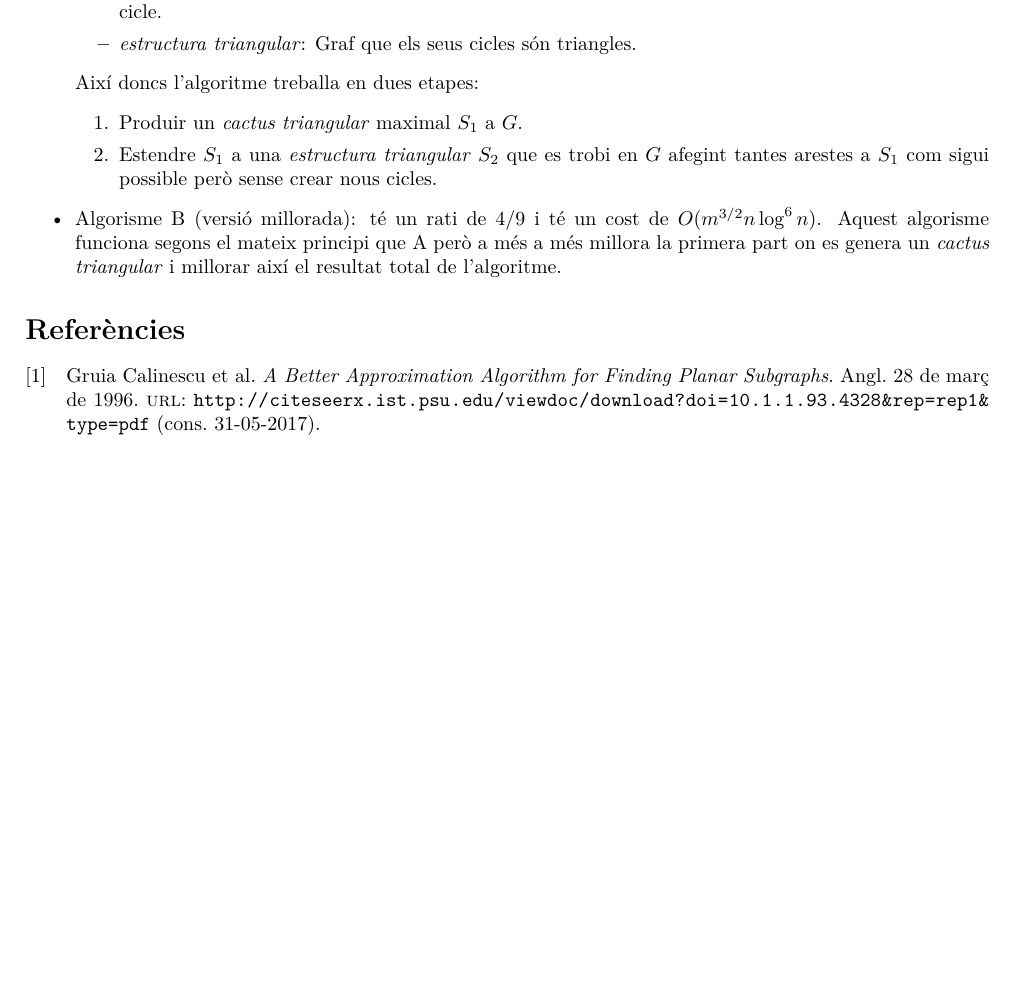
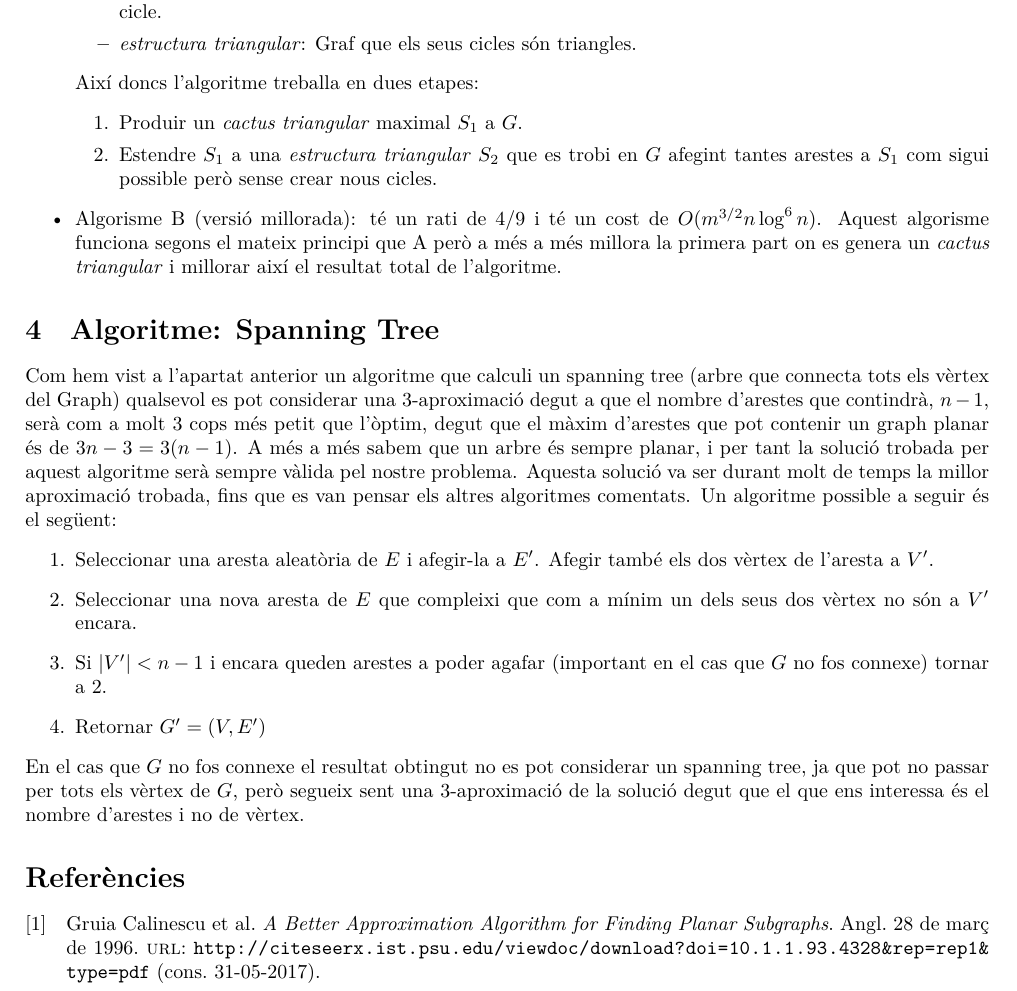
Before and after one commit to jmigual/AA, a LaTeX document (treball/treball_AA.tex): part of page 2 of 2, cut so that both start at the same text, the shorter picture padded with empty space. Compiled offline with XeLaTeX.

Commit message:
span tre

```diff
--- a/treball/treball_AA.tex
+++ b/treball/treball_AA.tex
@@ -89,6 +90,16 @@ A part també s'han trobat algoritmes que donen un millor rati d'aproximació:
 	\item Algorisme B (versió millorada): té un rati de $4/9$ i té un cost de $O(m^{3/2}n\log^6 n)$. Aquest algorisme funciona segons el mateix principi que A però a més a més millora la primera part on es genera un \emph{cactus triangular} i millorar així el resultat total de l'algoritme.
 \end{itemize}
 
+\section{Algoritme: Spanning Tree}
+Com hem vist a l'apartat anterior un algoritme que calculi un spanning tree (arbre que connecta tots els vèrtex del Graph) qualsevol es pot considerar una 3-aproximació degut a que el nombre d'arestes que contindrà, $n-1$, serà com a molt 3 cops més petit que l'òptim, degut que el màxim d'arestes que pot contenir un graph planar és de $3n - 3 = 3(n - 1)$. A més a més sabem que un arbre és sempre planar, i per tant la solució trobada per aquest algoritme serà sempre vàlida pel nostre problema. Aquesta solució va ser durant molt de temps la millor aproximació trobada, fins que es van pensar els altres algoritmes comentats.
+Un algoritme possible a seguir és el següent:
+\begin{enumerate}
+	\item Seleccionar una aresta aleatòria de $E$ i afegir-la a $E'$. Afegir també els dos vèrtex de l'aresta a $V'$.
+	\item Seleccionar una nova aresta de $E$ que compleixi que com a mínim un dels seus dos vèrtex no són a $V'$ encara.
+	\item Si $|V'|<n-1$ i encara queden arestes a poder agafar (important en el cas que $G$ no fos connexe) tornar a 2.
+	\item Retornar $G'=(V,E')$
+\end{enumerate}
+En el cas que $G$ no fos connexe el resultat obtingut no es pot considerar un spanning tree, ja que pot no passar per tots els vèrtex de $G$, però segueix sent una 3-aproximació de la solució degut que el que ens interessa és el nombre d'arestes i no de vèrtex.
 \printbibliography
 
 \end{document}
```
Also changed, not shown: treball/treball_AA.tex (1 more changed lines).
